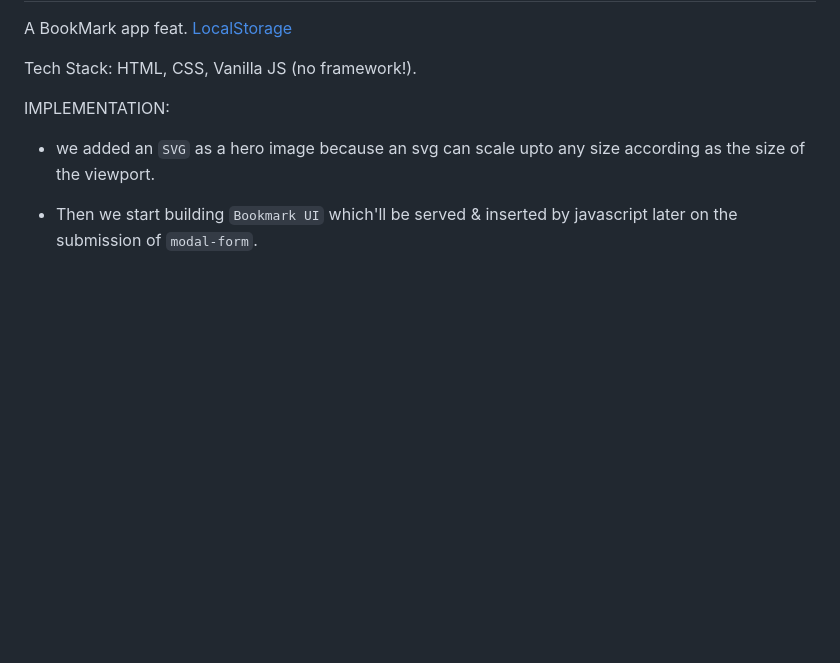
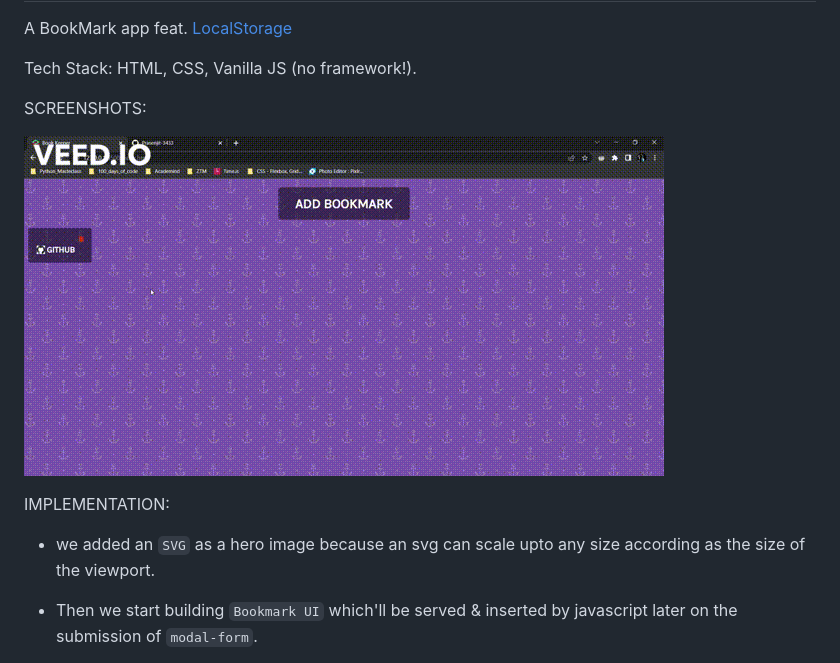
Before and after one commit to Prasenjit-3433/BookMark, a Markdown page: README.md, the part around the change printed below. Rendered like a GitHub page; pictures changed too: Book Keeper .gif (added); blank space fills up the shorter version.

Commit message:
added screenshot & hosted on netlify

```diff
--- a/README.md
+++ b/README.md
@@ -2,6 +2,11 @@
 A BookMark app feat. [LocalStorage](https://developer.mozilla.org/en-US/docs/Web/API/Window/localStorage)
 
 Tech Stack: HTML, CSS, Vanilla JS (no framework!).
+
+SCREENSHOTS:
+
+![](Book%20Keeper%20.gif)
+
 
 IMPLEMENTATION:
 * we added an `SVG` as a hero image because an svg can scale upto any size according as the size of the viewport.
```
Also changed, not shown: other parts of README.md (+1 -1 lines).
